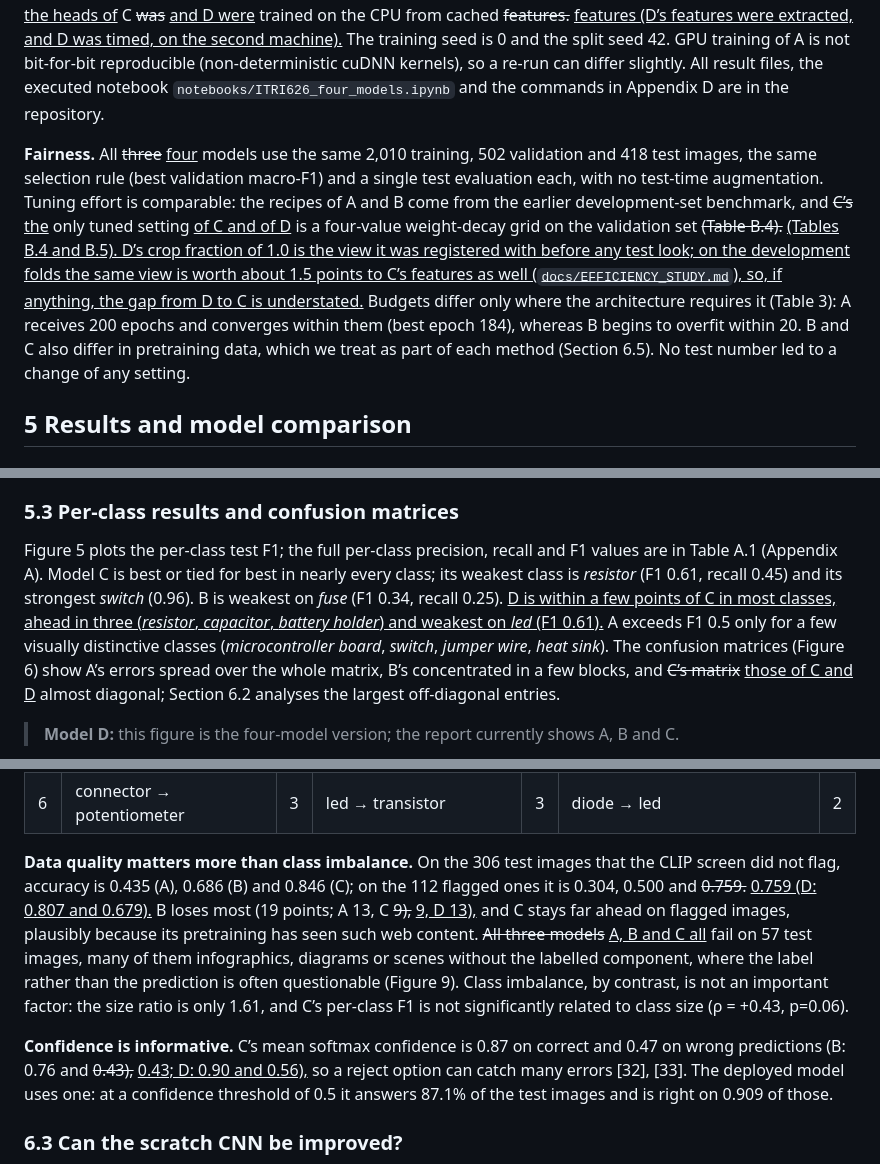
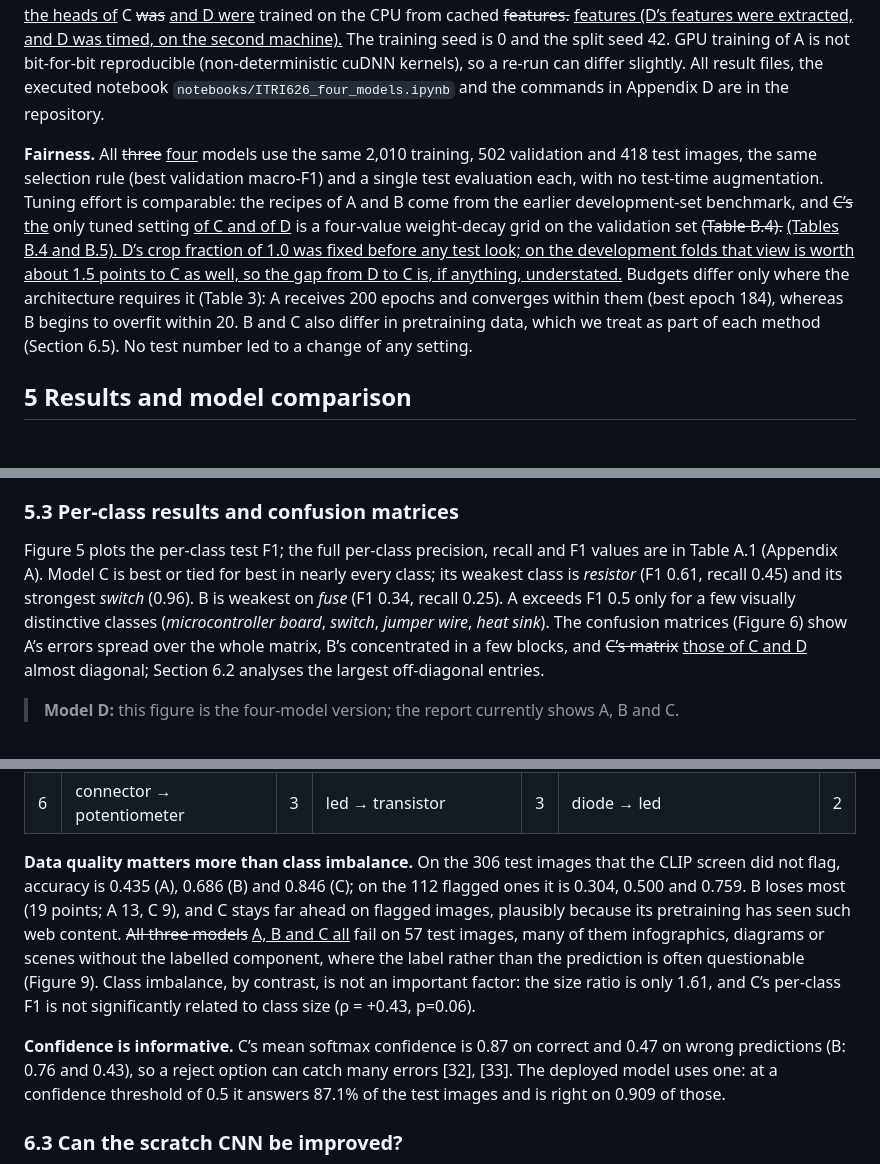
Before and after one commit to Vaperizer2/626-Project, a Markdown page: docs/model_d_inserts/FULL_REPORT_WITH_MODEL_D.md, 3 parts joined by grey strips. Rendered like a GitHub page.

```diff
--- a/docs/model_d_inserts/FULL_REPORT_WITH_MODEL_D.md
+++ b/docs/model_d_inserts/FULL_REPORT_WITH_MODEL_D.md
@@ -596,7 +593,7 @@ Table 3 lists every training setting. Settings differ where the architectures re
 
 The models are implemented in PyTorch \[30\] with `timm` \[10\]; scikit-learn \[7\] provides the split and the reference probe, and uv \[31\] pins the environment. B was trained on one NVIDIA GeForce RTX 4060 Ti with 7.7 GiB of memory (all versions and the hardware are in Table B.1, Appendix B). The final run of A was trained after the improvement study (Section 6.3) on a second machine, one NVIDIA GeForce RTX 4070 Laptop GPU with 8.0 GiB (Windows 11; the same code, lock file and seed; its software versions are recorded in `results/itri626/runs/A_scratch_cnn.json`). Peak GPU memory was 435 MB for A and 2,312 MB for B, and <del>head</del> <ins>the heads of</ins> C <del>was</del> <ins>and D were</ins> trained on the CPU from cached <del>features.</del> <ins>features (D’s features were extracted, and D was timed, on the second machine).</ins> The training seed is 0 and the split seed 42. GPU training of A is not bit-for-bit reproducible (non-deterministic cuDNN kernels), so a re-run can differ slightly. All result files, the executed notebook `notebooks/ITRI626_four_models.ipynb` and the commands in Appendix D are in the repository.
 
-**Fairness.** All <del>three</del> <ins>four</ins> models use the same 2,010 training, 502 validation and 418 test images, the same selection rule (best validation macro-F1) and a single test evaluation each, with no test-time augmentation. Tuning effort is comparable: the recipes of A and B come from the earlier development-set benchmark, and <del>C’s</del> <ins>the</ins> only tuned setting <ins>of C and of D</ins> is a four-value weight-decay grid on the validation set <del>(Table B.4).</del> <ins>(Tables B.4 and B.5). D’s crop fraction of 1.0 is the view it was registered with before any test look; on the development folds the same view is worth about 1.5 points to C’s features as well (`docs/EFFICIENCY_STUDY.md`), so, if anything, the gap from D to C is understated.</ins> Budgets differ only where the architecture requires it (Table 3): A receives 200 epochs and converges within them (best epoch 184), whereas B begins to overfit within 20. B and C also differ in pretraining data, which we treat as part of each method (Section 6.5). No test number led to a change of any setting.
+**Fairness.** All <del>three</del> <ins>four</ins> models use the same 2,010 training, 502 validation and 418 test images, the same selection rule (best validation macro-F1) and a single test evaluation each, with no test-time augmentation. Tuning effort is comparable: the recipes of A and B come from the earlier development-set benchmark, and <del>C’s</del> <ins>the</ins> only tuned setting <ins>of C and of D</ins> is a four-value weight-decay grid on the validation set <del>(Table B.4).</del> <ins>(Tables B.4 and B.5). D’s crop fraction of 1.0 was fixed before any test look; on the development folds that view is worth about 1.5 points to C as well, so the gap from D to C is, if anything, understated.</ins> Budgets differ only where the architecture requires it (Table 3): A receives 200 epochs and converges within them (best epoch 184), whereas B begins to overfit within 20. B and C also differ in pretraining data, which we treat as part of each method (Section 6.5). No test number led to a change of any setting.
 
 ## 5 Results and model comparison
 
@@ -774,7 +768,7 @@ Figure 4 shows training and validation loss and validation accuracy and macro-F1
 
 ### 5.3 Per-class results and confusion matrices
 
-Figure 5 plots the per-class test F1; the full per-class precision, recall and F1 values are in Table A.1 (Appendix A). Model C is best or tied for best in nearly every class; its weakest class is *resistor* (F1 0.61, recall 0.45) and its strongest *switch* (0.96). B is weakest on *fuse* (F1 0.34, recall 0.25). <ins>D is within a few points of C in most classes, ahead in three (*resistor*, *capacitor*, *battery holder*) and weakest on *led* (F1 0.61).</ins> A exceeds F1 0.5 only for a few visually distinctive classes (*microcontroller board*, *switch*, *jumper wire*, *heat sink*). The confusion matrices (Figure 6) show A’s errors spread over the whole matrix, B’s concentrated in a few blocks, and <del>C’s matrix</del> <ins>those of C and D</ins> almost diagonal; Section 6.2 analyses the largest off-diagonal entries.
+Figure 5 plots the per-class test F1; the full per-class precision, recall and F1 values are in Table A.1 (Appendix A). Model C is best or tied for best in nearly every class; its weakest class is *resistor* (F1 0.61, recall 0.45) and its strongest *switch* (0.96). B is weakest on *fuse* (F1 0.34, recall 0.25). A exceeds F1 0.5 only for a few visually distinctive classes (*microcontroller board*, *switch*, *jumper wire*, *heat sink*). The confusion matrices (Figure 6) show A’s errors spread over the whole matrix, B’s concentrated in a few blocks, and <del>C’s matrix</del> <ins>those of C and D</ins> almost diagonal; Section 6.2 analyses the largest off-diagonal entries.
 
 > **Model D:** this figure is the four-model version; the report currently shows A, B and C.
 
@@ -907,9 +901,9 @@ The ranking follows *how much relevant visual knowledge each model brings* to a
 </tbody>
 </table>
 
-**Data quality matters more than class imbalance.** On the 306 test images that the CLIP screen did not flag, accuracy is 0.435 (A), 0.686 (B) and 0.846 (C); on the 112 flagged ones it is 0.304, 0.500 and <del>0.759.</del> <ins>0.759 (D: 0.807 and 0.679).</ins> B loses most (19 points; A 13, C <del>9),</del> <ins>9, D 13),</ins> and C stays far ahead on flagged images, plausibly because its pretraining has seen such web content. <del>All three models</del> <ins>A, B and C all</ins> fail on 57 test images, many of them infographics, diagrams or scenes without the labelled component, where the label rather than the prediction is often questionable (Figure 9). Class imbalance, by contrast, is not an important factor: the size ratio is only 1.61, and C’s per-class F1 is not significantly related to class size (ρ = +0.43, p=0.06).
-
-**Confidence is informative.** C’s mean softmax confidence is 0.87 on correct and 0.47 on wrong predictions (B: 0.76 and <del>0.43),</del> <ins>0.43; D: 0.90 and 0.56),</ins> so a reject option can catch many errors \[32\], \[33\]. The deployed model uses one: at a confidence threshold of 0.5 it answers 87.1% of the test images and is right on 0.909 of those.
+**Data quality matters more than class imbalance.** On the 306 test images that the CLIP screen did not flag, accuracy is 0.435 (A), 0.686 (B) and 0.846 (C); on the 112 flagged ones it is 0.304, 0.500 and 0.759. B loses most (19 points; A 13, C 9), and C stays far ahead on flagged images, plausibly because its pretraining has seen such web content. <del>All three models</del> <ins>A, B and C all</ins> fail on 57 test images, many of them infographics, diagrams or scenes without the labelled component, where the label rather than the prediction is often questionable (Figure 9). Class imbalance, by contrast, is not an important factor: the size ratio is only 1.61, and C’s per-class F1 is not significantly related to class size (ρ = +0.43, p=0.06).
+
+**Confidence is informative.** C’s mean softmax confidence is 0.87 on correct and 0.47 on wrong predictions (B: 0.76 and 0.43), so a reject option can catch many errors \[32\], \[33\]. The deployed model uses one: at a confidence threshold of 0.5 it answers 87.1% of the test images and is right on 0.909 of those.
 
 ### 6.3 Can the scratch CNN be improved?
 
```
Also changed, not shown: other parts of docs/model_d_inserts/FULL_REPORT_WITH_MODEL_D.md (+16 -22 lines), docs/model_d_inserts/FULL_REPORT_HEADER.md (+6 -5 lines), docs/model_d_inserts/INSERTS.md (+143 -150 lines), docs/model_d_inserts/figures/fig03_augmentation.png, 2 other files.
